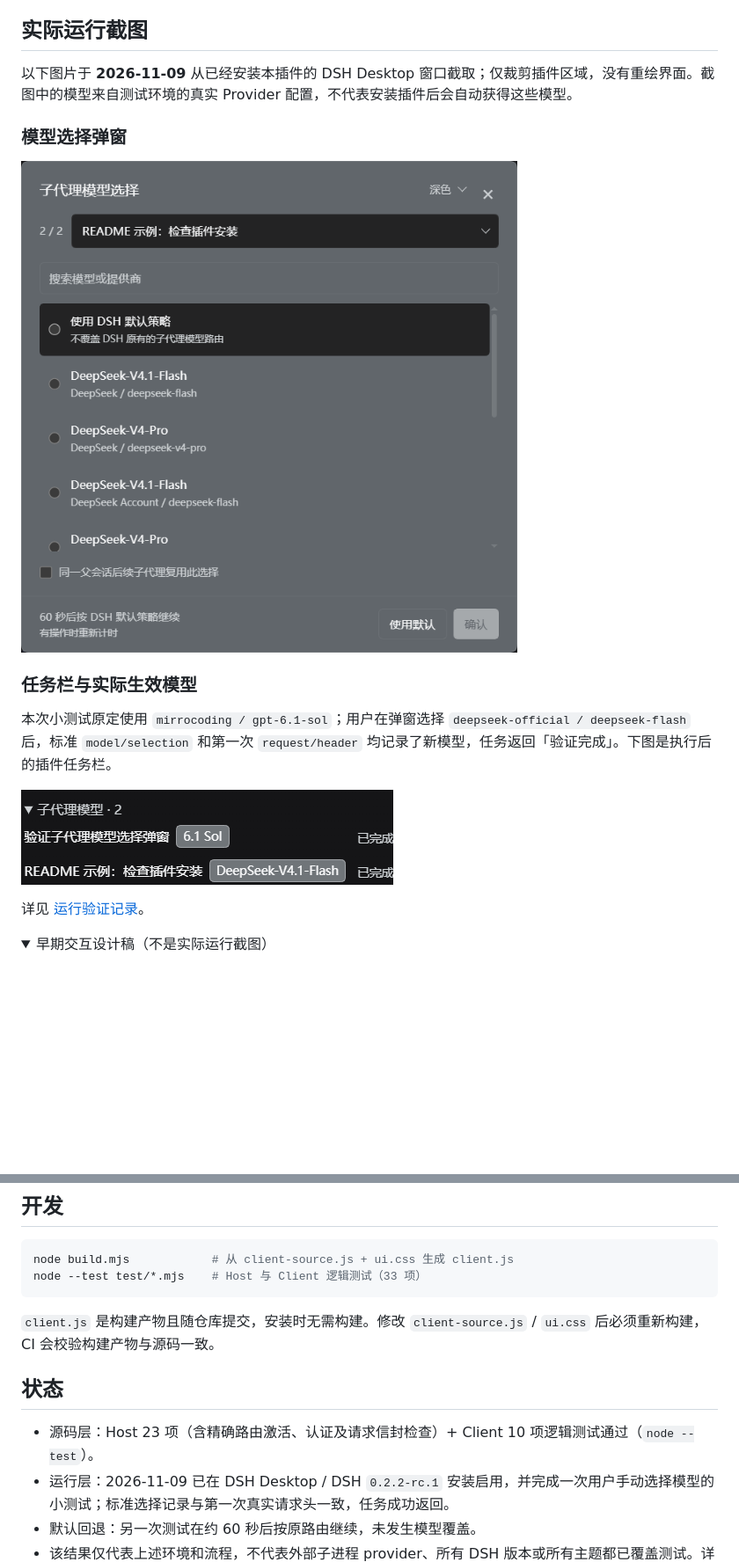
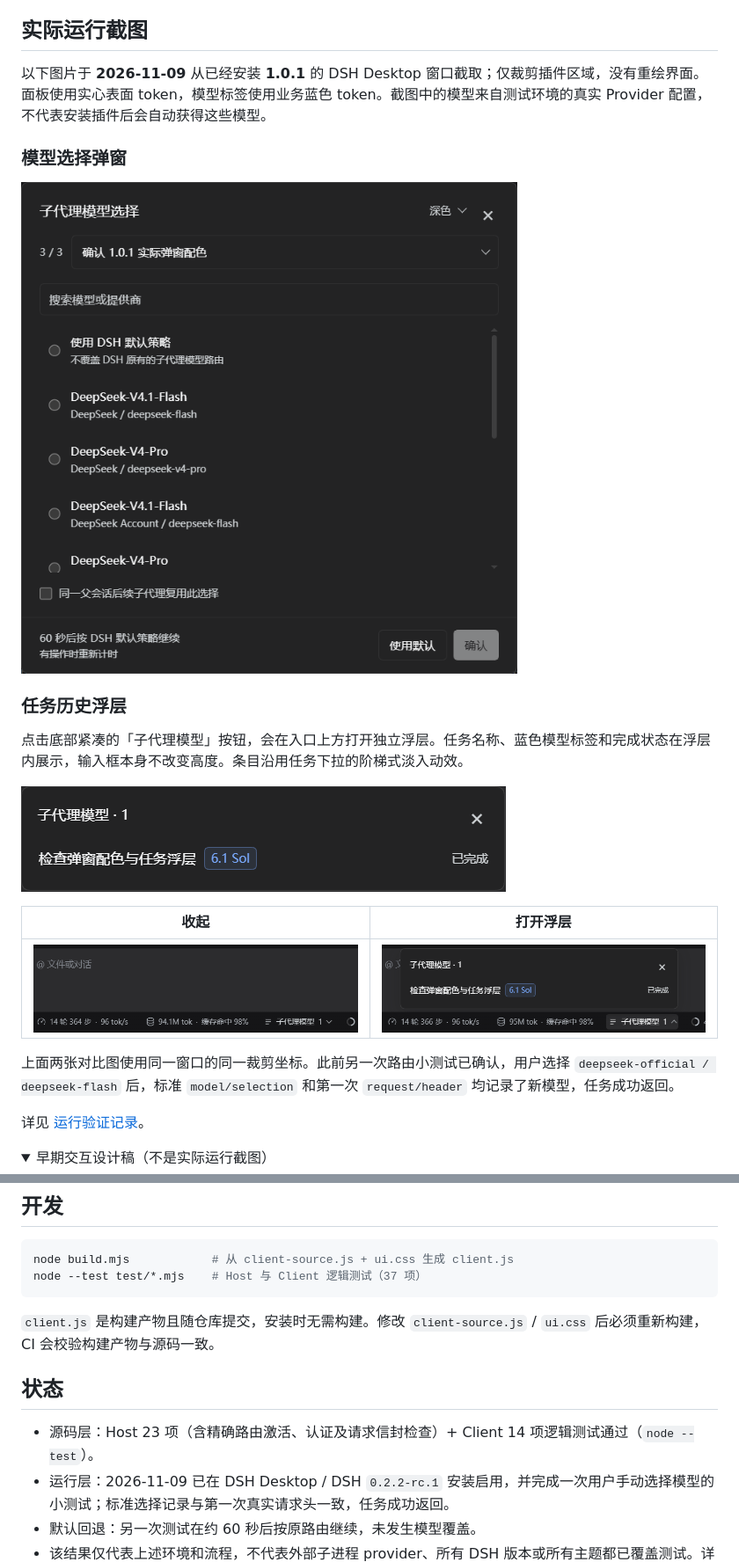
Before and after one commit to Yutai233/dsh-selective-subagent, a Markdown page: README.md, 2 parts joined by grey strips. Shown at 88% size. Drawn GitHub-style; pictures changed too: docs/footer-collapsed.png (added), docs/footer-expanded.png (added), docs/live-dialog.png; folded sections open; blank space fills up the shorter version.

````diff
--- a/README.md
+++ b/README.md
@@ -16,17 +16,23 @@
 
 ## 实际运行截图
 
-以下图片于 **2026-11-09** 从已经安装本插件的 DSH Desktop 窗口截取；仅裁剪插件区域，没有重绘界面。截图中的模型来自测试环境的真实 Provider 配置，不代表安装插件后会自动获得这些模型。
+以下图片于 **2026-11-09** 从已经安装 **1.0.1** 的 DSH Desktop 窗口截取；仅裁剪插件区域，没有重绘界面。面板使用实心表面 token，模型标签使用业务蓝色 token。截图中的模型来自测试环境的真实 Provider 配置，不代表安装插件后会自动获得这些模型。
 
 ### 模型选择弹窗
 
 ![实际运行的子代理模型选择弹窗，包含真实模型列表、搜索框和无操作倒计时](https://raw.githubusercontent.com/Yutai233/dsh-selective-subagent/main/docs/live-dialog.png)
 
-### 任务栏与实际生效模型
+### 任务历史浮层
 
-本次小测试原定使用 `mirrocoding / gpt-6.1-sol`；用户在弹窗选择 `deepseek-official / deepseek-flash` 后，标准 `model/selection` 和第一次 `request/header` 均记录了新模型，任务返回「验证完成」。下图是执行后的插件任务栏。
+点击底部紧凑的「子代理模型」按钮，会在入口上方打开独立浮层。任务名称、蓝色模型标签和完成状态在浮层内展示，输入框本身不改变高度。条目沿用任务下拉的阶梯式淡入动效。
 
-![实际任务栏显示已完成的测试任务以及生效的模型标签](https://raw.githubusercontent.com/Yutai233/dsh-selective-subagent/main/docs/live-taskbar.png)
+![1.0.1 实际任务历史浮层，包含蓝色模型标签](https://raw.githubusercontent.com/Yutai233/dsh-selective-subagent/main/docs/live-taskbar.png)
+
+| 收起 | 打开浮层 |
+| --- | --- |
+| ![收起时的底部入口](https://raw.githubusercontent.com/Yutai233/dsh-selective-subagent/main/docs/footer-collapsed.png) | ![展开后输入框位置保持不变](https://raw.githubusercontent.com/Yutai233/dsh-selective-subagent/main/docs/footer-expanded.png) |
+
+上面两张对比图使用同一窗口的同一裁剪坐标。此前另一次路由小测试已确认，用户选择 `deepseek-official / deepseek-flash` 后，标准 `model/selection` 和第一次 `request/header` 均记录了新模型，任务成功返回。
 
 详见 [运行验证记录](docs/verification.md)。
 
@@ -119,14 +125,14 @@ config:
 
 ```powershell
 node build.mjs            # 从 client-source.js + ui.css 生成 client.js
-node --test test/*.mjs    # Host 与 Client 逻辑测试（33 项）
+node --test test/*.mjs    # Host 与 Client 逻辑测试（37 项）
 ```
 
 `client.js` 是构建产物且随仓库提交，安装时无需构建。修改 `client-source.js` / `ui.css` 后必须重新构建，CI 会校验构建产物与源码一致。
 
 ## 状态
 
-- 源码层：Host 23 项（含精确路由激活、认证及请求信封检查）+ Client 10 项逻辑测试通过（`node --test`）。
+- 源码层：Host 23 项（含精确路由激活、认证及请求信封检查）+ Client 14 项逻辑测试通过（`node --test`）。
 - 运行层：2026-11-09 已在 DSH Desktop / DSH `0.2.2-rc.1` 安装启用，并完成一次用户手动选择模型的小测试；标准选择记录与第一次真实请求头一致，任务成功返回。
 - 默认回退：另一次测试在约 60 秒后按原路由继续，未发生模型覆盖。
 - 该结果仅代表上述环境和流程，不代表外部子进程 provider、所有 DSH 版本或所有主题都已覆盖测试。详细步骤见 [运行验证记录](docs/verification.md)。
````
Also changed, not shown: other parts of README.md (+2 -2 lines), docs/verification.md (+12 -2 lines), 5 other files.
